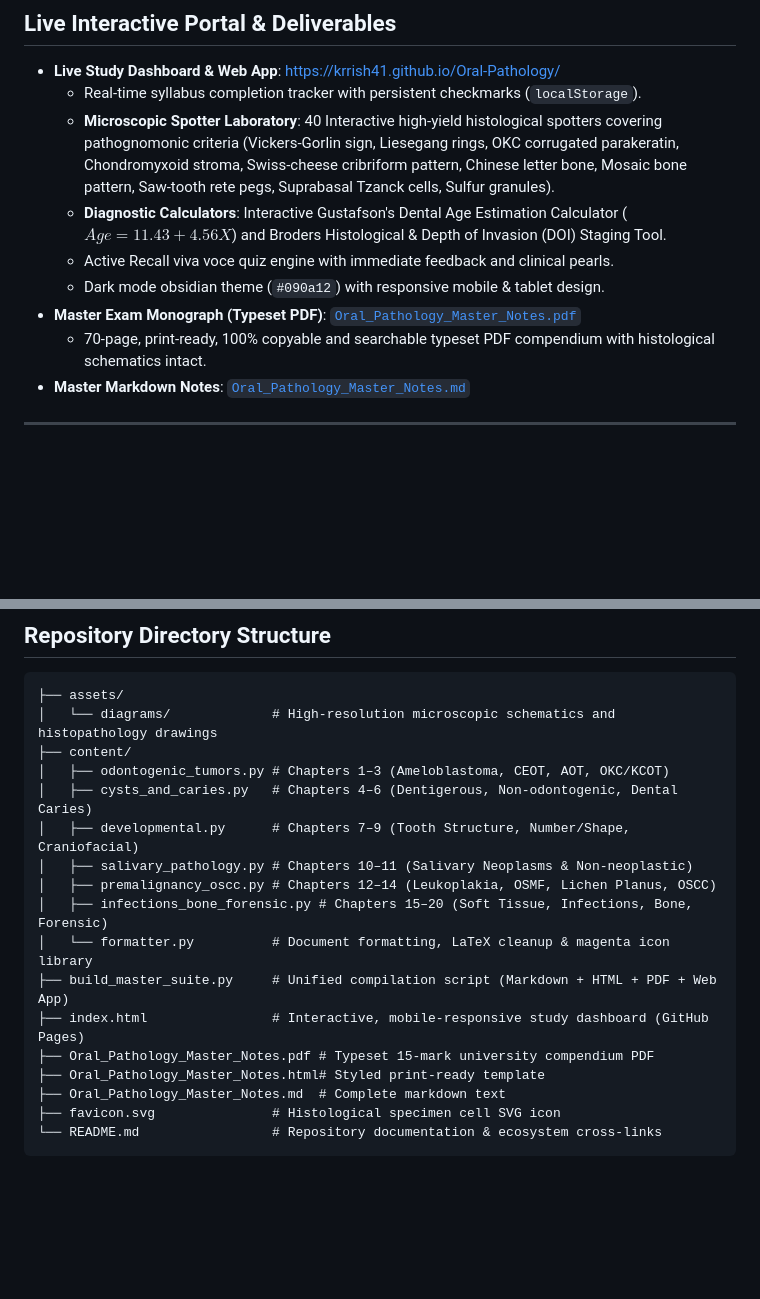
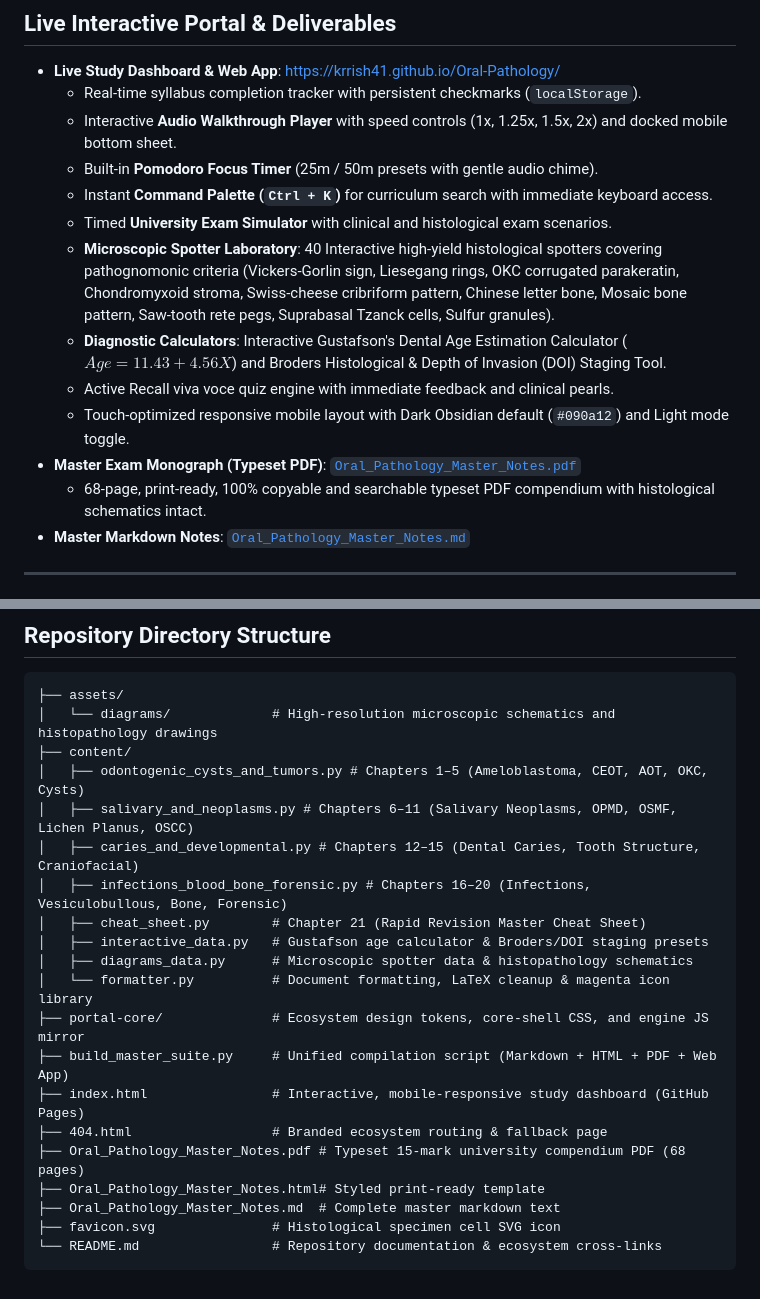
Before and after one commit to Krrish41/Oral-Pathology, a Markdown page: README.md, 2 parts joined by grey strips. Rendered like a GitHub page; blank space fills up the shorter version.

````diff
--- a/README.md
+++ b/README.md
@@ -25,12 +25,16 @@ This repository is **Paper III** in the 4-part BDS Clinical Vault 3rd Year exami
 
 - **Live Study Dashboard & Web App**: [https://krrish41.github.io/Oral-Pathology/](https://krrish41.github.io/Oral-Pathology/)
   - Real-time syllabus completion tracker with persistent checkmarks (`localStorage`).
+  - Interactive **Audio Walkthrough Player** with speed controls (1x, 1.25x, 1.5x, 2x) and docked mobile bottom sheet.
+  - Built-in **Pomodoro Focus Timer** (25m / 50m presets with gentle audio chime).
+  - Instant **Command Palette (`Ctrl + K`)** for curriculum search with immediate keyboard access.
+  - Timed **University Exam Simulator** with clinical and histological exam scenarios.
   - **Microscopic Spotter Laboratory**: 40 Interactive high-yield histological spotters covering pathognomonic criteria (Vickers-Gorlin sign, Liesegang rings, OKC corrugated parakeratin, Chondromyxoid stroma, Swiss-cheese cribriform pattern, Chinese letter bone, Mosaic bone pattern, Saw-tooth rete pegs, Suprabasal Tzanck cells, Sulfur granules).
   - **Diagnostic Calculators**: Interactive Gustafson's Dental Age Estimation Calculator ($Age = 11.43 + 4.56X$) and Broders Histological & Depth of Invasion (DOI) Staging Tool.
   - Active Recall viva voce quiz engine with immediate feedback and clinical pearls.
-  - Dark mode obsidian theme (`#090a12`) with responsive mobile & tablet design.
+  - Touch-optimized responsive mobile layout with Dark Obsidian default (`#090a12`) and Light mode toggle.
 - **Master Exam Monograph (Typeset PDF)**: [`Oral_Pathology_Master_Notes.pdf`](https://krrish41.github.io/Oral-Pathology/Oral_Pathology_Master_Notes.pdf)
-  - 70-page, print-ready, 100% copyable and searchable typeset PDF compendium with histological schematics intact.
+  - 68-page, print-ready, 100% copyable and searchable typeset PDF compendium with histological schematics intact.
 - **Master Markdown Notes**: [`Oral_Pathology_Master_Notes.md`](Oral_Pathology_Master_Notes.md)
 
 ---
@@ -82,18 +96,21 @@ Every pathological condition in this monograph strictly adheres to the universit
 ├── assets/
 │   └── diagrams/             # High-resolution microscopic schematics and histopathology drawings
 ├── content/
-│   ├── odontogenic_tumors.py # Chapters 1–3 (Ameloblastoma, CEOT, AOT, OKC/KCOT)
-│   ├── cysts_and_caries.py   # Chapters 4–6 (Dentigerous, Non-odontogenic, Dental Caries)
-│   ├── developmental.py      # Chapters 7–9 (Tooth Structure, Number/Shape, Craniofacial)
-│   ├── salivary_pathology.py # Chapters 10–11 (Salivary Neoplasms & Non-neoplastic)
-│   ├── premalignancy_oscc.py # Chapters 12–14 (Leukoplakia, OSMF, Lichen Planus, OSCC)
-│   ├── infections_bone_forensic.py # Chapters 15–20 (Soft Tissue, Infections, Bone, Forensic)
+│   ├── odontogenic_cysts_and_tumors.py # Chapters 1–5 (Ameloblastoma, CEOT, AOT, OKC, Cysts)
+│   ├── salivary_and_neoplasms.py # Chapters 6–11 (Salivary Neoplasms, OPMD, OSMF, Lichen Planus, OSCC)
+│   ├── caries_and_developmental.py # Chapters 12–15 (Dental Caries, Tooth Structure, Craniofacial)
+│   ├── infections_blood_bone_forensic.py # Chapters 16–20 (Infections, Vesiculobullous, Bone, Forensic)
+│   ├── cheat_sheet.py        # Chapter 21 (Rapid Revision Master Cheat Sheet)
+│   ├── interactive_data.py   # Gustafson age calculator & Broders/DOI staging presets
+│   ├── diagrams_data.py      # Microscopic spotter data & histopathology schematics
 │   └── formatter.py          # Document formatting, LaTeX cleanup & magenta icon library
+├── portal-core/              # Ecosystem design tokens, core-shell CSS, and engine JS mirror
 ├── build_master_suite.py     # Unified compilation script (Markdown + HTML + PDF + Web App)
 ├── index.html                # Interactive, mobile-responsive study dashboard (GitHub Pages)
-├── Oral_Pathology_Master_Notes.pdf # Typeset 15-mark university compendium PDF
+├── 404.html                  # Branded ecosystem routing & fallback page
+├── Oral_Pathology_Master_Notes.pdf # Typeset 15-mark university compendium PDF (68 pages)
 ├── Oral_Pathology_Master_Notes.html# Styled print-ready template
-├── Oral_Pathology_Master_Notes.md  # Complete markdown text
+├── Oral_Pathology_Master_Notes.md  # Complete master markdown text
 ├── favicon.svg               # Histological specimen cell SVG icon
 └── README.md                 # Repository documentation & ecosystem cross-links
 ```
````
Also changed, not shown: other parts of README.md (+32 -22 lines).
